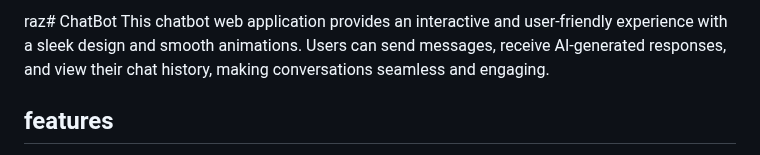
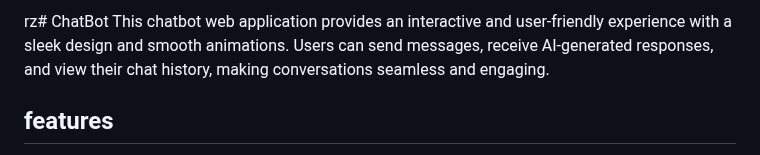
Before and after one commit to Anjum799/ChatBot, a Markdown page: README.md, the part around the change. Rendered like a GitHub page.

```diff
--- a/README.md
+++ b/README.md
@@ -1,4 +1,4 @@
-raz# ChatBot
+rz# ChatBot
  This chatbot web application provides an interactive and user-friendly experience with a
  sleek design and smooth animations. Users can send messages, receive AI-generated
  responses, and view their chat history, making conversations seamless and engaging.
```
